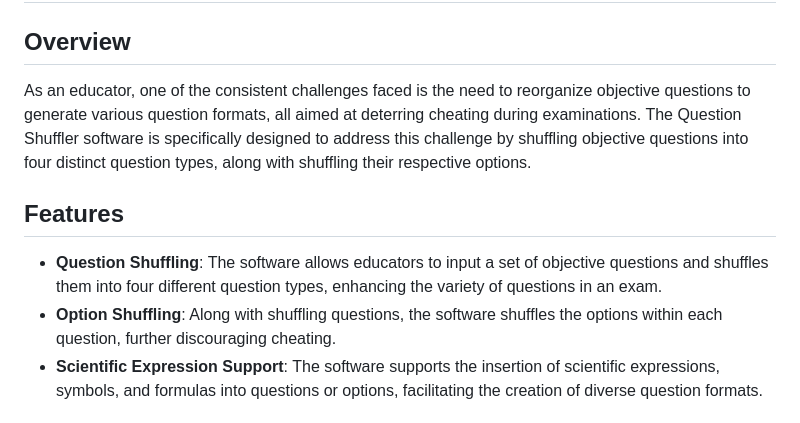
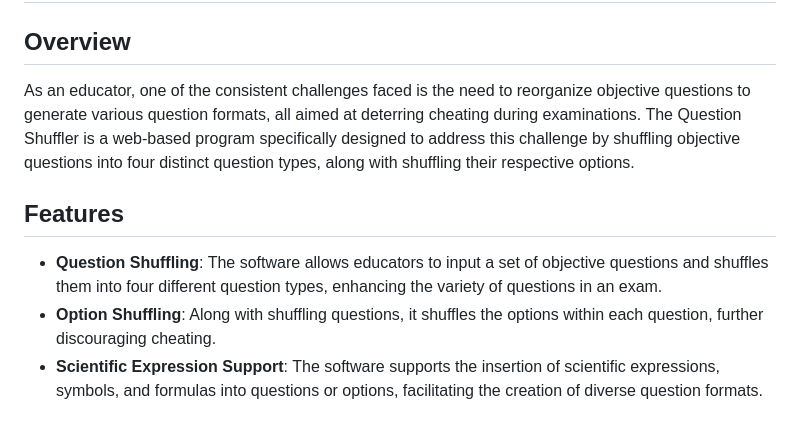
Before and after one commit to ReamaGeorge/shuffle-obj-questions, a Markdown page: README.md, the part around the change. Drawn GitHub-style.

```diff
--- a/README.md
+++ b/README.md
@@ -2,12 +2,12 @@
 
 ## Overview
 
-As an educator, one of the consistent challenges faced is the need to reorganize objective questions to generate various question formats, all aimed at deterring cheating during examinations. The Question Shuffler software is specifically designed to address this challenge by shuffling objective questions into four distinct question types, along with shuffling their respective options.
+As an educator, one of the consistent challenges faced is the need to reorganize objective questions to generate various question formats, all aimed at deterring cheating during examinations. The Question Shuffler is a web-based program specifically designed to address this challenge by shuffling objective questions into four distinct question types, along with shuffling their respective options.
 
 ## Features
 
 - **Question Shuffling**: The software allows educators to input a set of objective questions and shuffles them into four different question types, enhancing the variety of questions in an exam.
-- **Option Shuffling**: Along with shuffling questions, the software shuffles the options within each question, further discouraging cheating.
+- **Option Shuffling**: Along with shuffling questions, it shuffles the options within each question, further discouraging cheating.
 - **Scientific Expression Support**: The software supports the insertion of scientific expressions, symbols, and formulas into questions or options, facilitating the creation of diverse question formats.
 
 ## Usage
```
